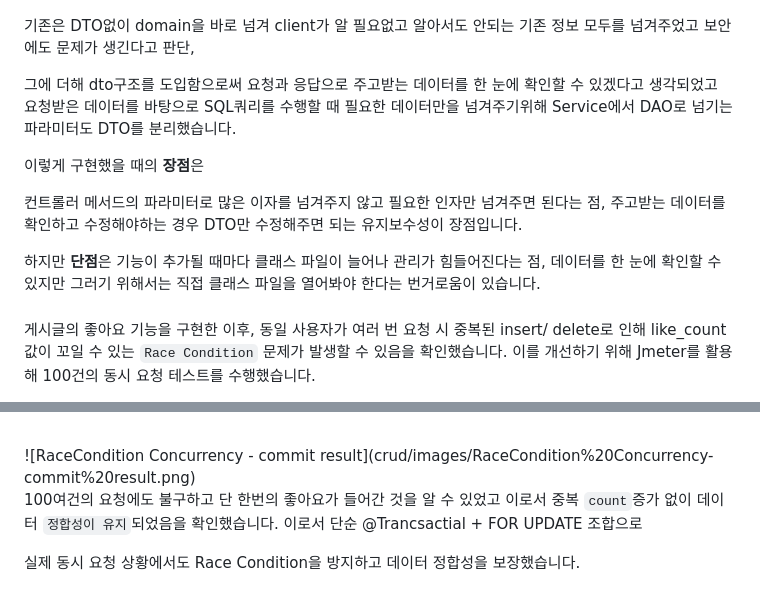
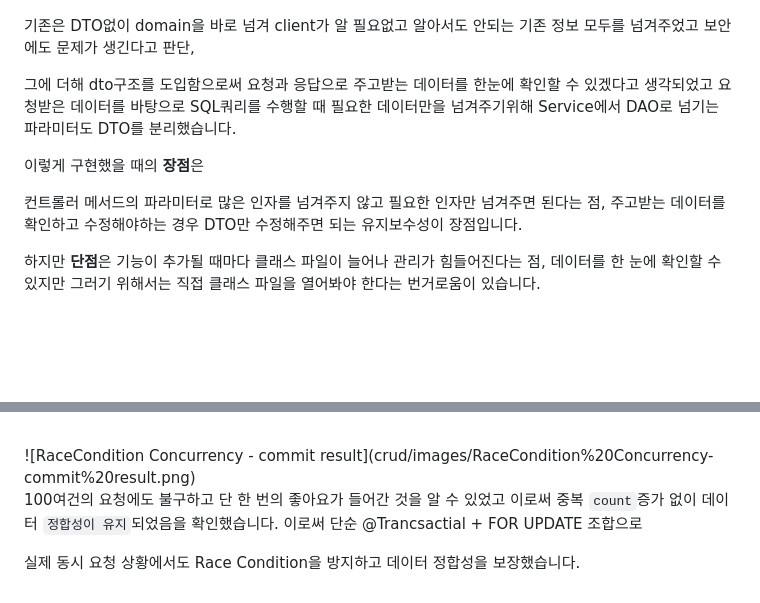
Before and after one commit to berichmore/Toy_CRUD_A, a Markdown page: README.md, 2 parts joined by grey strips. GitHub-like rendering; blank space fills up the shorter version.

```diff
--- a/README.md
+++ b/README.md
@@ -256,19 +256,15 @@ spring.datasource.password=YOUR_DB_PASSWORD<br>
 
 기존은 DTO없이 domain을 바로 넘겨 client가 알 필요없고 알아서도 안되는 기존 정보 모두를 넘겨주었고 보안에도 문제가 생긴다고 판단,
 
-그에 더해 dto구조를 도입함으로써  요청과 응답으로 주고받는 데이터를 한 눈에 확인할 수 있겠다고 생각되었고  요청받은 데이터를 바탕으로 SQL쿼리를 수행할 때 필요한 데이터만을 넘겨주기위해 Service에서 DAO로 넘기는 파라미터도 DTO를 분리했습니다.
+그에 더해 dto구조를 도입함으로써  요청과 응답으로 주고받는 데이터를 한눈에 확인할 수 있겠다고 생각되었고  요청받은 데이터를 바탕으로 SQL쿼리를 수행할 때 필요한 데이터만을 넘겨주기위해 Service에서 DAO로 넘기는 파라미터도 DTO를 분리했습니다.
 
 이렇게 구현했을 때의 **장점**은
 
-컨트롤러 메서드의 파라미터로 많은 이자를 넘겨주지 않고 필요한 인자만 넘겨주면 된다는 점,
+컨트롤러 메서드의 파라미터로 많은 인자를 넘겨주지 않고 필요한 인자만 넘겨주면 된다는 점,
 주고받는 데이터를 확인하고 수정해야하는 경우
 DTO만 수정해주면 되는 유지보수성이 장점입니다.
 
 하지만 **단점**은 기능이 추가될 때마다 클래스 파일이 늘어나 관리가 힘들어진다는 점, 데이터를 한 눈에 확인할 수 있지만 그러기 위해서는 직접 클래스 파일을 열어봐야 한다는 번거로움이 있습니다.
 
 
-###
-게시글의 좋아요 기능을 구현한 이후, 동일 사용자가 여러 번 요청 시 중복된 insert/ delete로 인해
-like_count 값이 꼬일 수 있는 `Race Condition` 문제가 발생할 수 있음을 확인했습니다.
-이를 개선하기 위해 Jmeter를 활용해 100건의 동시 요청 테스트를 수행했습니다.
 
@@ -314,10 +307,10 @@ bbs_like 테이블에 `insert`가  `1건 발생`했는지 확인했고
 ![RaceCondition Concurrency - commit result](crud/images/RaceCondition%20Concurrency-commit%20result.png)
 
 
-100여건의 요청에도 불구하고 단 한번의 좋아요가
-들어간 것을 알 수 있었고 이로서
+100여건의 요청에도 불구하고 단 한 번의 좋아요가
+들어간 것을 알 수 있었고 이로써
 중복 `count`증가 없이 데이터 `정합성이 유지`되었음을 확인했습니다.
-이로서  단순 @Trancsactial + FOR UPDATE 조합으로
+이로써  단순 @Trancsactial + FOR UPDATE 조합으로
 
 실제 동시 요청 상황에서도 Race Condition을 방지하고
 데이터 정합성을 보장했습니다.
```
Also changed, not shown: other parts of README.md (+2 -5 lines).
